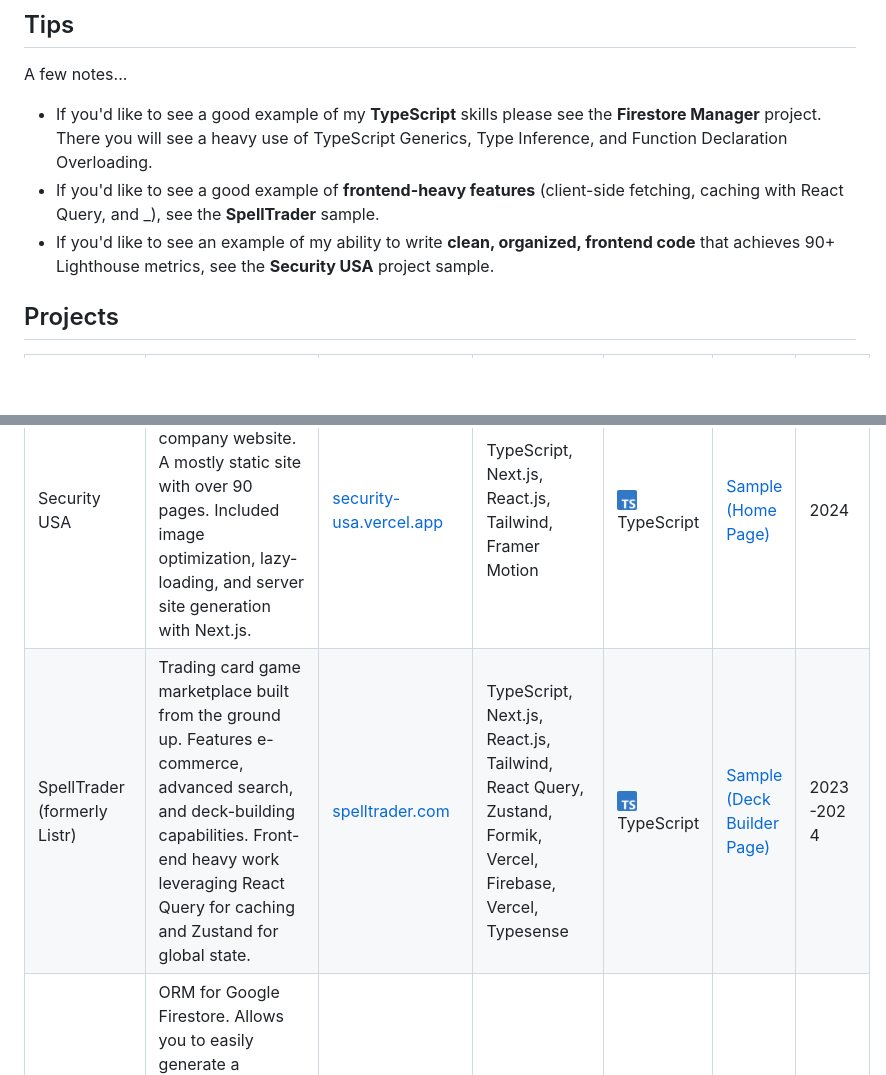
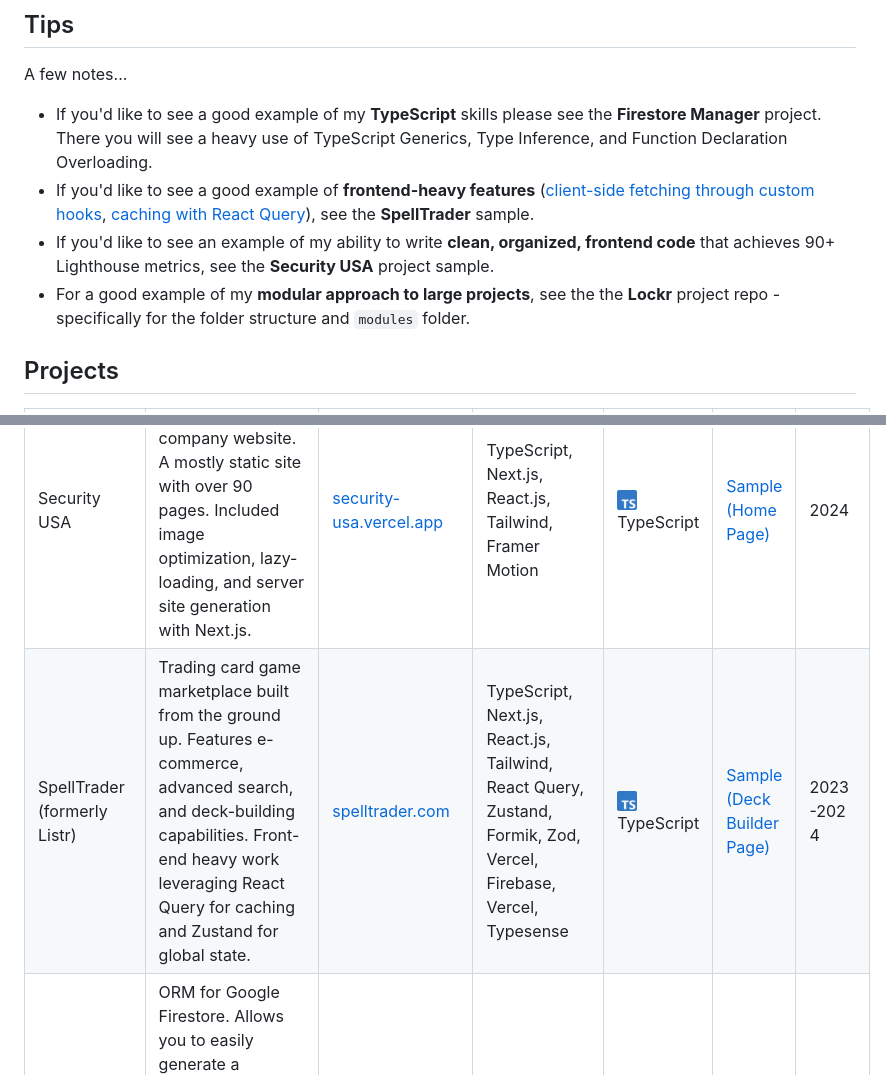
Before and after one commit to AliEskandari/alieskandari, a Markdown page: README.md, 2 parts joined by grey strips. GitHub-like rendering; blank space fills up the shorter version.

```diff
--- a/README.md
+++ b/README.md
@@ -5,15 +5,16 @@ This repo is for employers looking for code examples of my work. I've pulled cod
 ## Tips
 A few notes...
 * If you'd like to see a good example of my **TypeScript** skills please see the **Firestore Manager** project. There you will see a heavy use of TypeScript Generics, Type Inference, and Function Declaration Overloading.
-* If you'd like to see a good example of **frontend-heavy features** (client-side fetching, caching with React Query, and _), see the **SpellTrader** sample.
+* If you'd like to see a good example of **frontend-heavy features** ([client-side fetching through custom hooks](spell-trader/modules/frontend/hooks), [caching with React Query](spell-trader/modules/frontend/hooks)), see the **SpellTrader** sample.
 * If you'd like to see an example of my ability to write **clean, organized, frontend code** that achieves 90+ Lighthouse metrics, see the **Security USA** project sample.
+* For a good example of my **modular approach to large projects**, see the the **Lockr** project repo - specifically for the folder structure and `modules` folder.
 
 ## Projects
 
 | Project               | Description                                                                     | Live Link | Technologies Used                                              | Language   | Code     | Year |
 |-----------------------|---------------------------------------------------------------------------------|------|----------------------------------------------------------------|------------|----------|-------|
 | Security USA          | Revamp of large security services company website. A mostly static site with over 90 pages. Included image optimization, lazy-loading, and server site generation with Next.js. | [security-usa.vercel.app](https://security-usa.vercel.app) | TypeScript, Next.js, React.js, Tailwind, Framer Motion        | <img src="assets/typescript-logo.png" width="20px"/> TypeScript | [Sample (Home Page)](https://github.com/AliEskandari/for-employers/tree/main/security-usa) | 2024 |
-| SpellTrader (formerly Listr)   | Trading card game marketplace built from the ground up. Features e-commerce, advanced search, and deck-building capabilities. Front-end heavy work leveraging React Query for caching and Zustand for global state. | [spelltrader.com](https://spelltrader.com) | TypeScript, Next.js, React.js, Tailwind, React Query, Zustand, Formik, Vercel, Firebase, Vercel, Typesense | <img src="assets/typescript-logo.png" width="20px"/>TypeScript | [Sample (Deck Builder Page)](https://github.com/AliEskandari/for-employers/tree/main/spell-trader) | 2023-2024
+| SpellTrader (formerly Listr)   | Trading card game marketplace built from the ground up. Features e-commerce, advanced search, and deck-building capabilities. Front-end heavy work leveraging React Query for caching and Zustand for global state. | [spelltrader.com](https://spelltrader.com) | TypeScript, Next.js, React.js, Tailwind, React Query, Zustand, Formik, Zod, Vercel, Firebase, Vercel, Typesense | <img src="assets/typescript-logo.png" width="20px"/>TypeScript | [Sample (Deck Builder Page)](https://github.com/AliEskandari/for-employers/tree/main/spell-trader) | 2023-2024
 | Firestore Manager (npm package) | ORM for Google Firestore. Allows you to easily generate a collection 'manager' so that you can use typical crud functions on collections such as `.find`, `.findOne`, `.findOneAndUpdate`, `.update`, etc. Spawned from my work on various Firebase projects over the years.|  | TypeScript, Firestore | <img src="assets/typescript-logo.png" width="20px"/>TypeScript | [Repo](https://github.com/AliEskandari/firestore-manager) | 2024 |
 | Personal Portfolio (v2) | Personal portfolio site that features subtle animations using framer motion. | [alieskandari.dev](https://alieskandari.dev) | TypeScript, React.js, Next.js, Tailwind, Vercel | <img src="assets/typescript-logo.png" width="20px"/>TypeScript | [Repo](https://github.com/AliEskandari/personal-website) | 2024 |
 | Qortor | A video and e-commerce platform for creators in the cosmetics space. Creators can upload videos, create a storefront, and sell products directly to their audience. As a senior engineer, I was responsible for optimizing the application's performance and scalability. |  | JavaScript, React.js, Next.js, Redux, Styled Components, MongoDB, Vercel | <img src="assets/javascript-logo.png" width="20px"/>JavaScript |  | 2023 |
```
